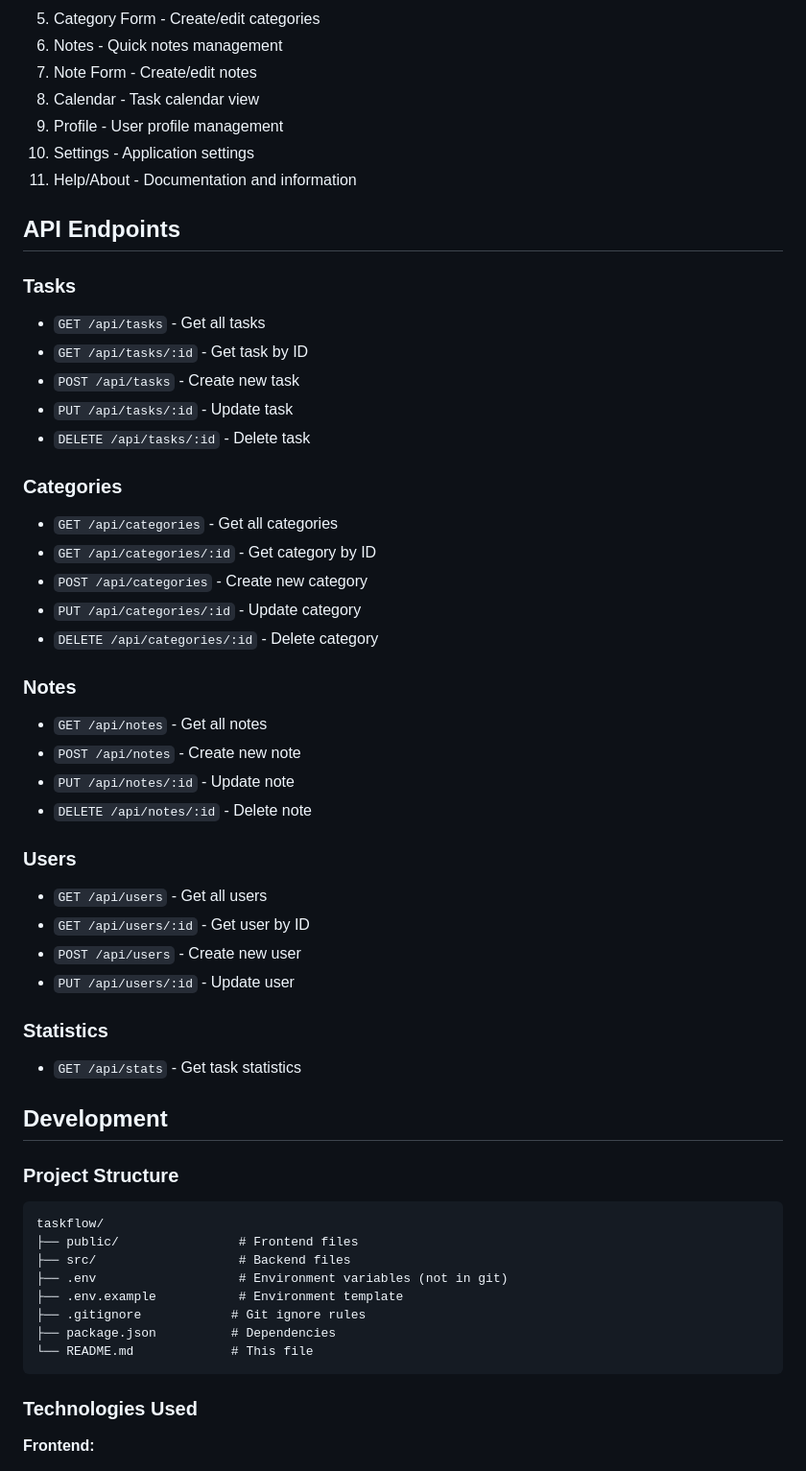
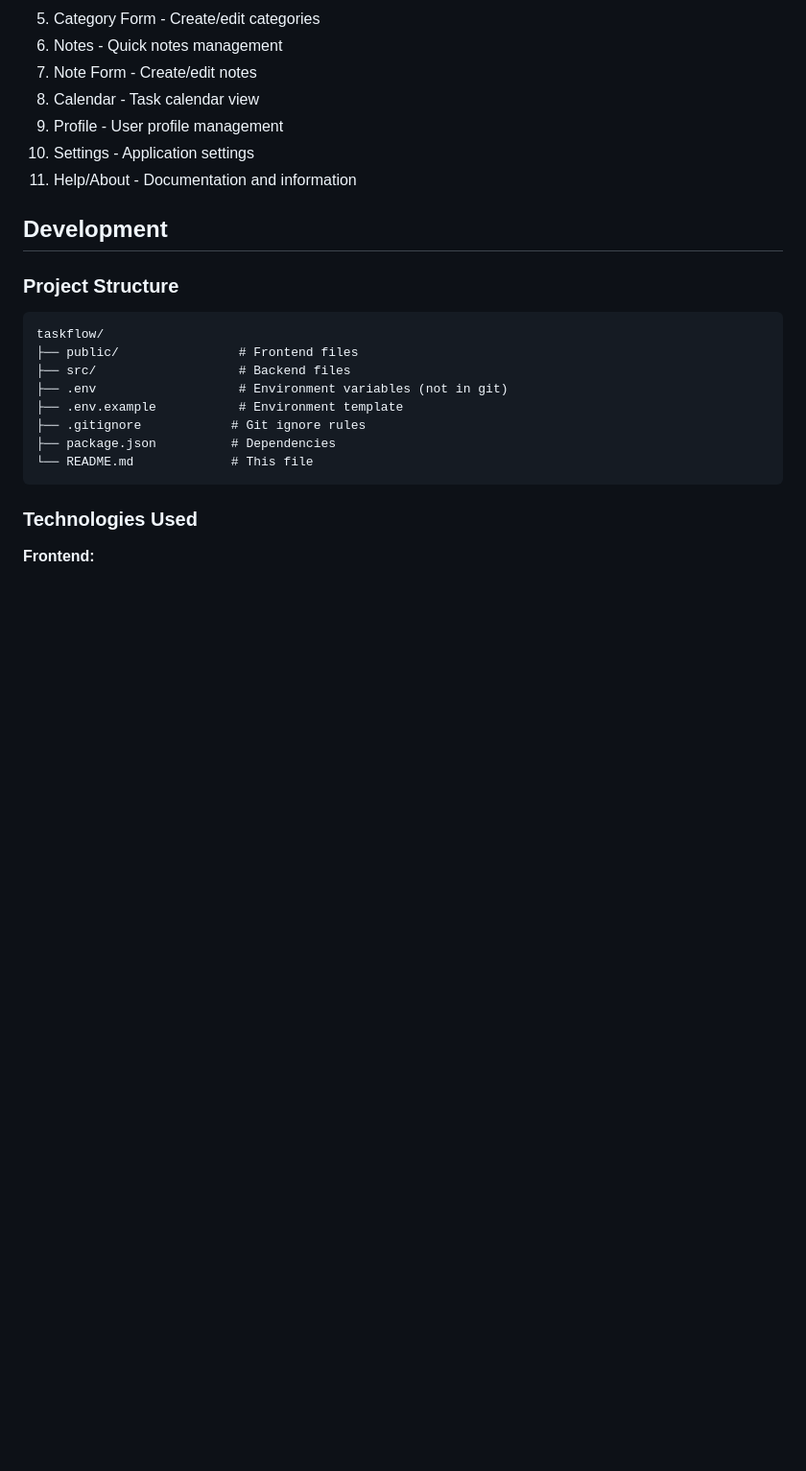
Before and after one commit to kurrekulasekharreddy/Taskflow, a Markdown page: README.md, the part around one of its changes. Shown at 96% size. Rendered like a GitHub page; blank space fills up the shorter version.

```diff
--- a/README.md
+++ b/README.md
@@ -164,36 +52,6 @@ Open your browser to: http://localhost:5000
 10. Settings - Application settings
 11. Help/About - Documentation and information
 
-## API Endpoints
-
-### Tasks
-- `GET /api/tasks` - Get all tasks
-- `GET /api/tasks/:id` - Get task by ID
-- `POST /api/tasks` - Create new task
-- `PUT /api/tasks/:id` - Update task
-- `DELETE /api/tasks/:id` - Delete task
-
-### Categories
-- `GET /api/categories` - Get all categories
-- `GET /api/categories/:id` - Get category by ID
-- `POST /api/categories` - Create new category
-- `PUT /api/categories/:id` - Update category
-- `DELETE /api/categories/:id` - Delete category
-
-### Notes
-- `GET /api/notes` - Get all notes
-- `POST /api/notes` - Create new note
-- `PUT /api/notes/:id` - Update note
-- `DELETE /api/notes/:id` - Delete note
-
-### Users
-- `GET /api/users` - Get all users
-- `GET /api/users/:id` - Get user by ID
-- `POST /api/users` - Create new user
-- `PUT /api/users/:id` - Update user
-
-### Statistics
-- `GET /api/stats` - Get task statistics
 
 ## Development
 
```
Also changed, not shown: other parts of README.md (+0 -137 lines).
